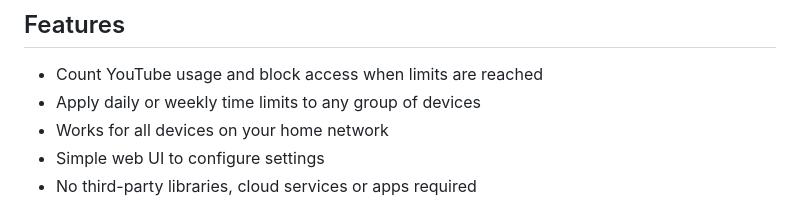
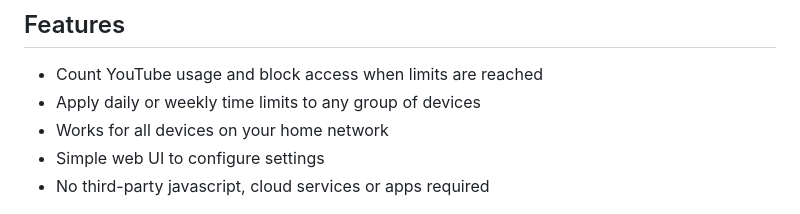
Before and after one commit to relloyd/tubetimeout, a Markdown page: README.md, the part around the change. Drawn GitHub-style.

Commit message:
Update README.md
Signed-off-by: Richard Lloyd <relloyd@gmail.com>

```diff
--- a/README.md
+++ b/README.md
@@ -8,7 +8,7 @@ TubeTimeout is a light-weight parental controls app able to keep track of and bl
 * Apply daily or weekly time limits to any group of devices
 * Works for all devices on your home network
 * Simple web UI to configure settings
-* No third-party libraries, cloud services or apps required
+* No third-party javascript, cloud services or apps required
 
 ![TubeTimeout Screenshot](docs/screenshots/ui-configured.png)
 
```
